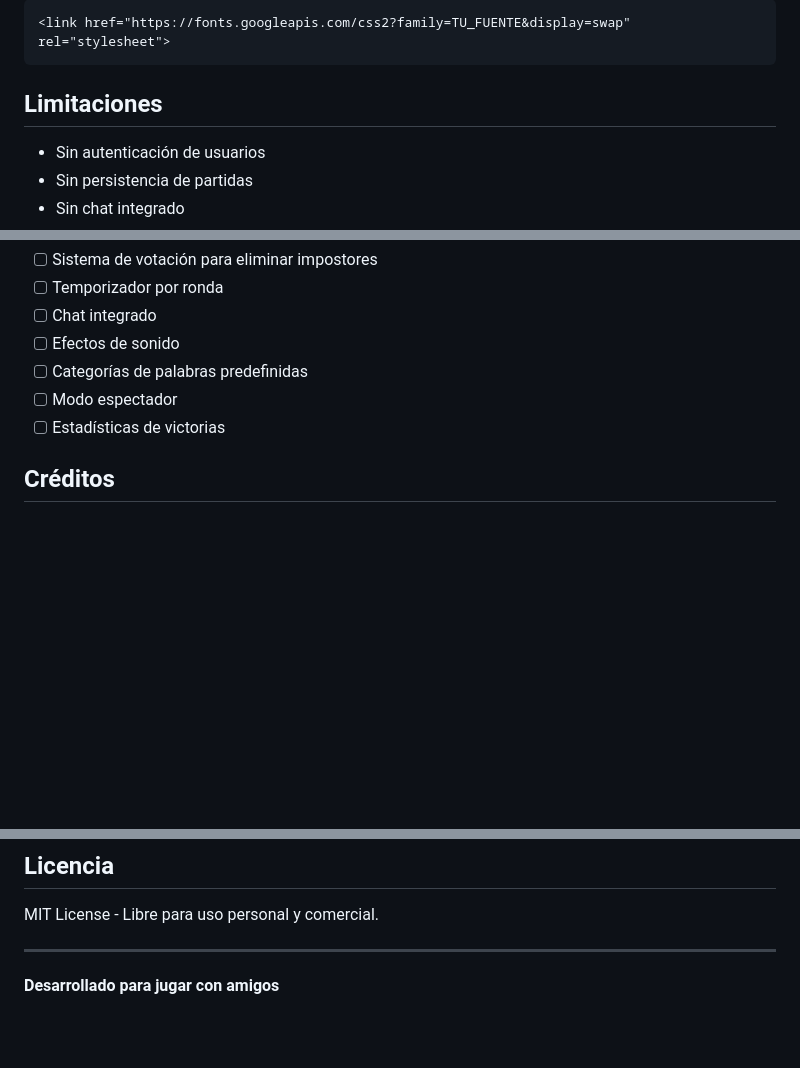
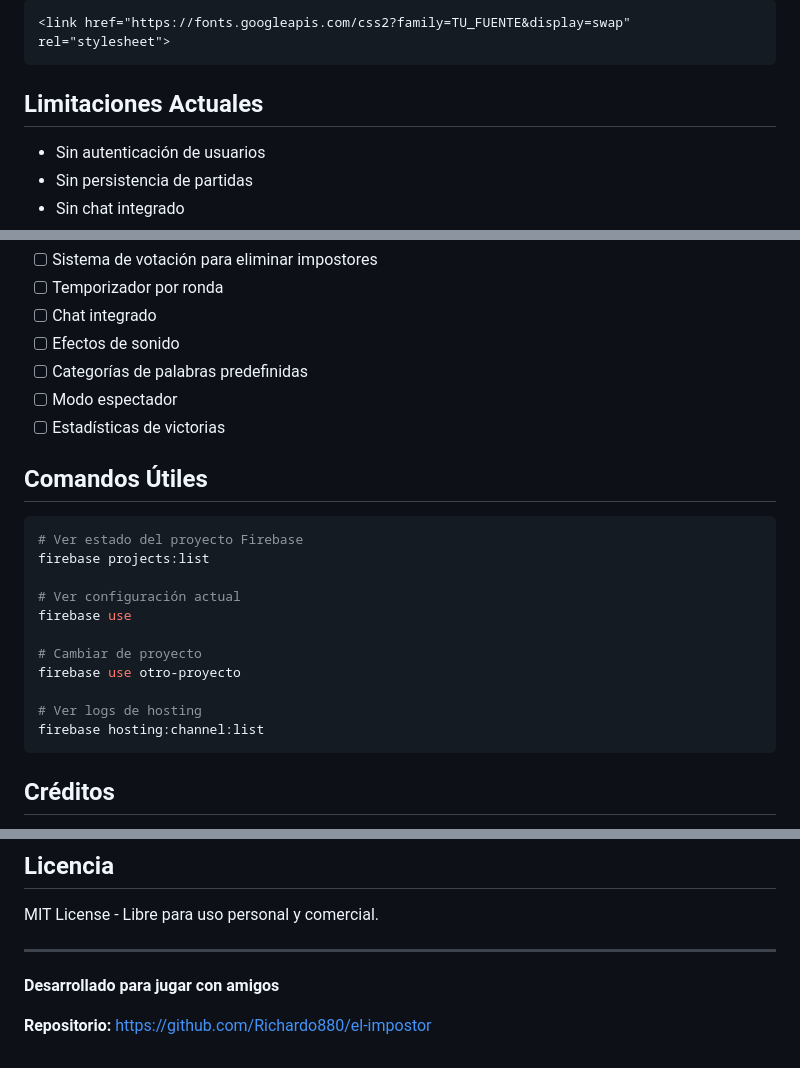
Before and after one commit to Richardo880/el-impostor, a Markdown page: README.md, 3 parts joined by grey strips. GitHub-like rendering; blank space fills up the shorter version.

````diff
--- a/README.md
+++ b/README.md
@@ -191,7 +260,7 @@ Modifica el link de Google Fonts en el `<head>`:
 <link href="https://fonts.googleapis.com/css2?family=TU_FUENTE&display=swap" rel="stylesheet">
 ```
 
-## Limitaciones
+## Limitaciones Actuales
 
 - Sin autenticación de usuarios
 - Sin persistencia de partidas
@@ -209,6 +278,22 @@ Modifica el link de Google Fonts en el `<head>`:
 - [ ] Modo espectador
 - [ ] Estadísticas de victorias
 
+## Comandos Útiles
+
+```bash
+# Ver estado del proyecto Firebase
+firebase projects:list
+
+# Ver configuración actual
+firebase use
+
+# Cambiar de proyecto
+firebase use otro-proyecto
+
+# Ver logs de hosting
+firebase hosting:channel:list
+```
+
 ## Créditos
 
 - Diseño original inspirado en Among Us
@@ -223,3 +308,5 @@ MIT License - Libre para uso personal y comercial.
 ---
 
 **Desarrollado para jugar con amigos**
+
+**Repositorio:** https://github.com/Richardo880/el-impostor
````
Also changed, not shown: other parts of README.md (+92 -23 lines).
